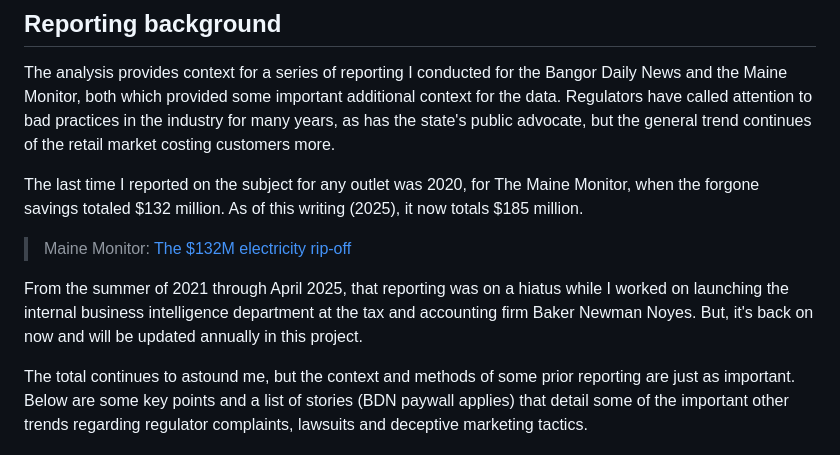
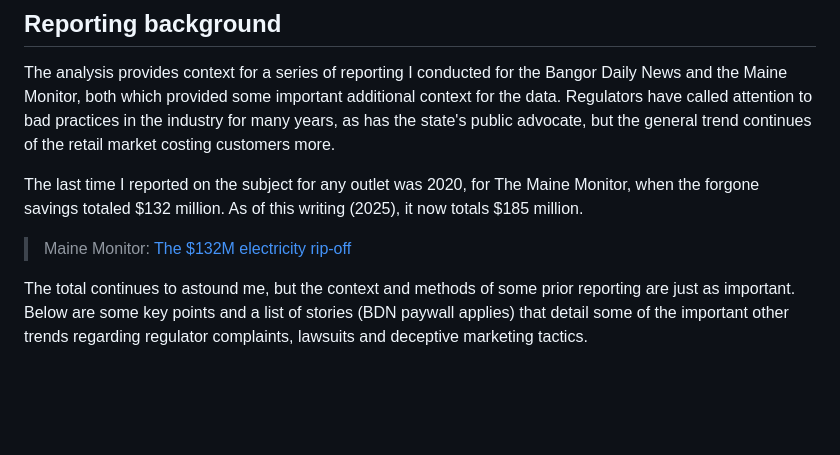
Before and after one commit to darrenfishell/retail-electricity, a Markdown page: observable/src/index.md, the part around the change. Rendered like a GitHub page; blank space fills up the shorter version.

Commit message:
Hiatus on hiatus

```diff
--- a/observable/src/index.md
+++ b/observable/src/index.md
@@ -262,8 +262,6 @@ The last time I reported on the subject for any outlet was 2020, for The Maine M
 
 > Maine Monitor: [The $132M electricity rip-off](https://themainemonitor.org/private-electricity-suppliers-cost-mainers-132-million-more-than-necessary/)
 
-From the summer of 2021 through April 2025, that reporting was on a hiatus while I worked on launching the internal business intelligence department at the tax and accounting firm Baker Newman Noyes. But, it's back on now and will be updated annually in this project.
-
 The total continues to astound me, but the context and methods of some prior reporting are just as important. Below are some key points and a list of stories (BDN paywall applies) that detail some of the important other trends regarding regulator complaints, lawsuits and deceptive marketing tactics.
 
 ### The retail supplier response
```
